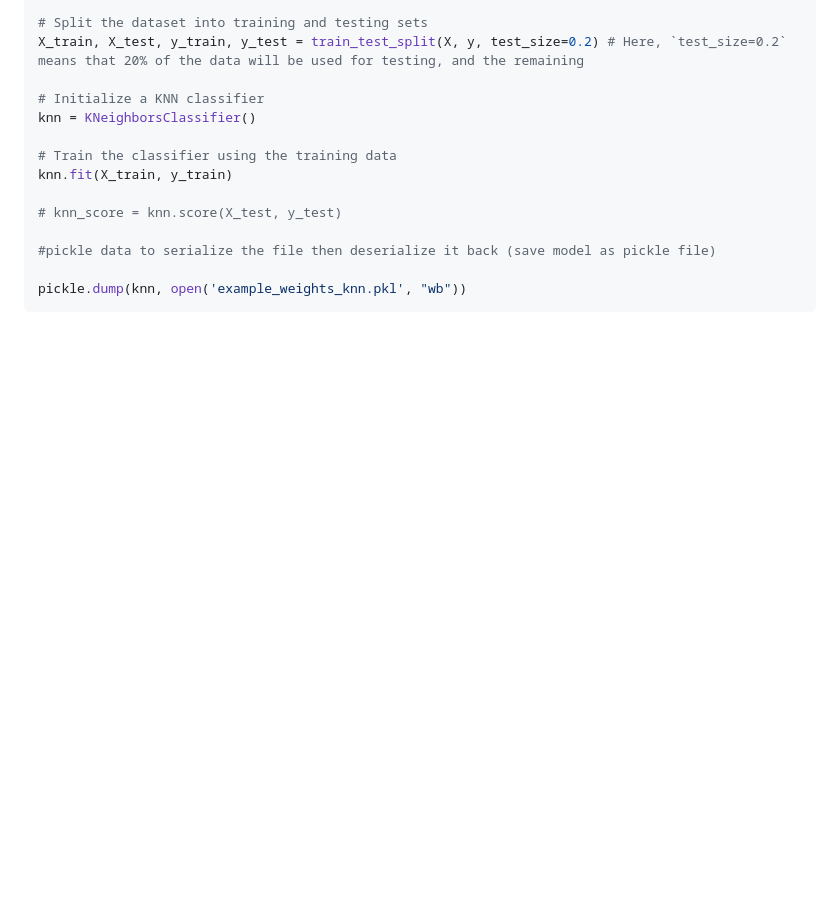
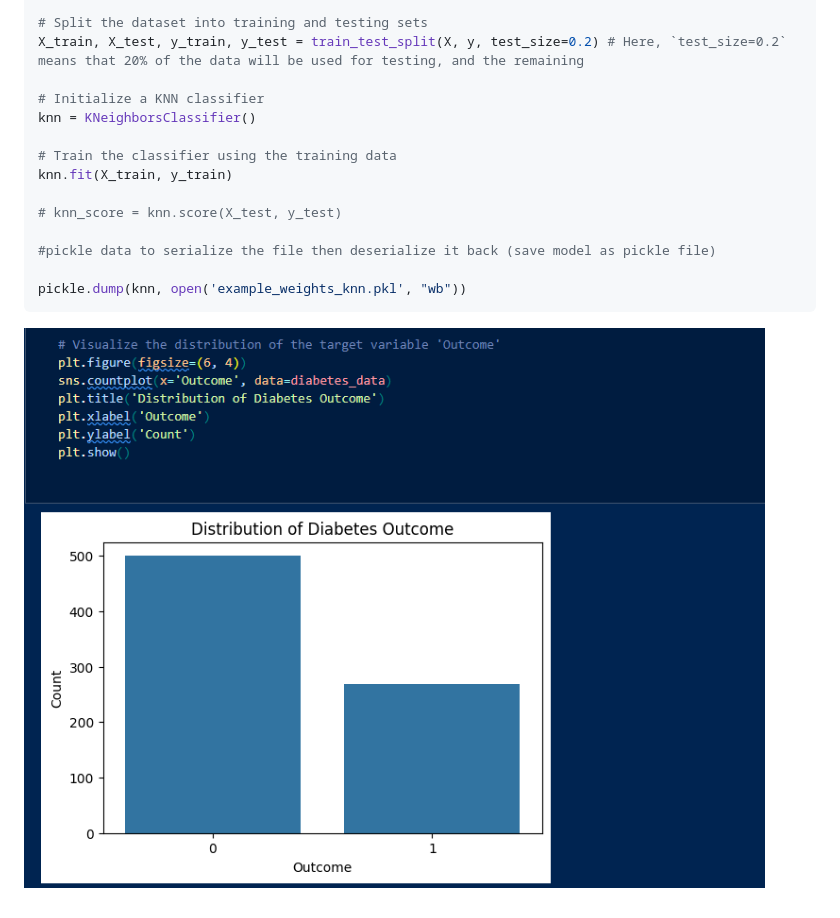
Before and after one commit to Hackerdude374/DiaBeat, a Markdown page: README.md, the part around the change. Drawn GitHub-style; pictures changed too: image.png (added); blank space fills up the shorter version.

````diff
--- a/README.md
+++ b/README.md
@@ -140,3 +140,5 @@ knn.fit(X_train, y_train)
 
 pickle.dump(knn, open('example_weights_knn.pkl', "wb"))
 ```
+
+![alt text](image.png)
````
